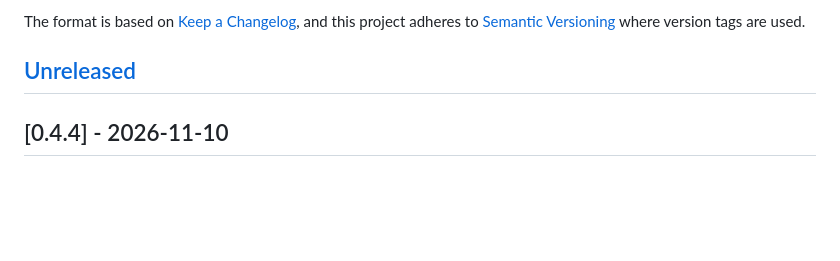
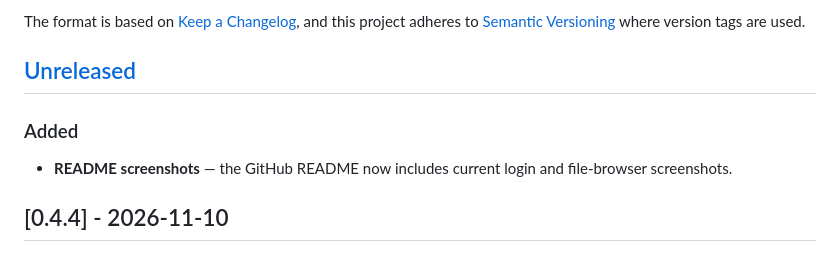
Before and after one commit to ericleung001/nas-filehub, a Markdown page: CHANGELOG.md, the part around the change. Drawn GitHub-style; blank space fills up the shorter version.

```diff
--- a/CHANGELOG.md
+++ b/CHANGELOG.md
@@ -7,6 +7,9 @@ and this project adheres to [Semantic Versioning](https://semver.org/spec/v2.0.0
 where version tags are used.
 
 ## [Unreleased]
+
+### Added
+- **README screenshots** — the GitHub README now includes current login and file-browser screenshots.
 
 ## [0.4.4] - 2026-11-10
 
```
Also changed, not shown: README.md (+6 -0 lines), docs/screenshots/01-login.png (added), docs/screenshots/02-files.png (added).
